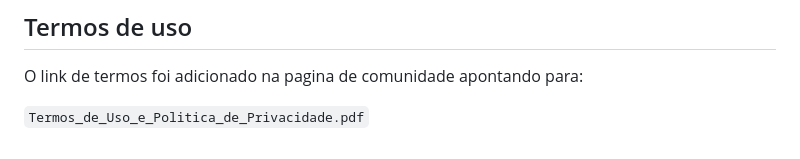
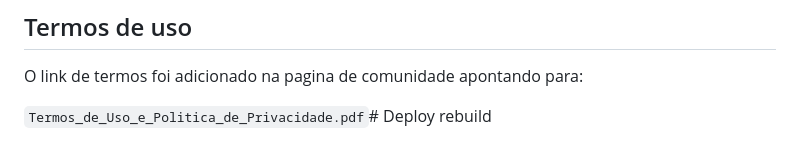
Before and after one commit to Rene17bueno/site_aula_musica_iniciante, a Markdown page: README.md, the part around the change. Drawn GitHub-style.

Commit message:
Deploy: forçar rebuild do Netlify

```diff
--- a/README.md
+++ b/README.md
@@ -155,4 +155,4 @@ service firebase.storage {
 
 O link de termos foi adicionado na pagina de comunidade apontando para:
 
-`Termos_de_Uso_e_Politica_de_Privacidade.pdf`
+`Termos_de_Uso_e_Politica_de_Privacidade.pdf`# Deploy rebuild
```
